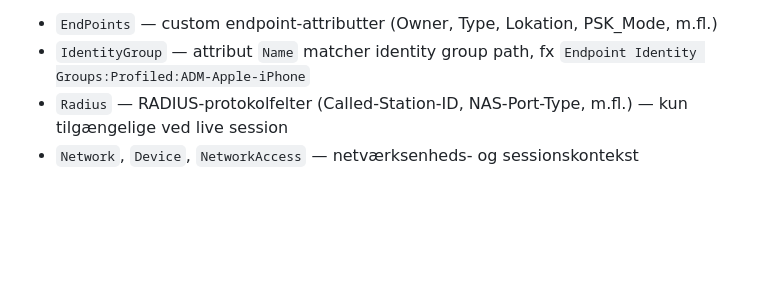
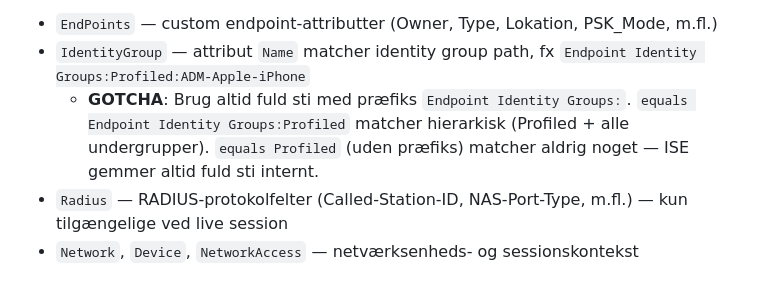
Before and after one commit to Jangreenlarsen/ise-endpoint-portal, a Markdown page: ISE_API_REFERENCE.md, the part around the change. Rendered like a GitHub page; blank space fills up the shorter version.

Commit message:
docs: ISE gotcha — IdentityGroup:Name kræver fuld sti-præfiks

```diff
--- a/ISE_API_REFERENCE.md
+++ b/ISE_API_REFERENCE.md
@@ -301,6 +301,7 @@ Tilføjet i 5.0.0. Kræver Open API aktiveret i ISE.
 **Dictionaries (empirisk)**:
 - `EndPoints` — custom endpoint-attributter (Owner, Type, Lokation, PSK_Mode, m.fl.)
 - `IdentityGroup` — attribut `Name` matcher identity group path, fx `Endpoint Identity Groups:Profiled:ADM-Apple-iPhone`
+  - **GOTCHA**: Brug altid fuld sti med præfiks `Endpoint Identity Groups:`. `equals Endpoint Identity Groups:Profiled` matcher hierarkisk (Profiled + alle undergrupper). `equals Profiled` (uden præfiks) matcher aldrig noget — ISE gemmer altid fuld sti internt.
 - `Radius` — RADIUS-protokolfelter (Called-Station-ID, NAS-Port-Type, m.fl.) — kun tilgængelige ved live session
 - `Network`, `Device`, `NetworkAccess` — netværksenheds- og sessionskontekst
 
```
